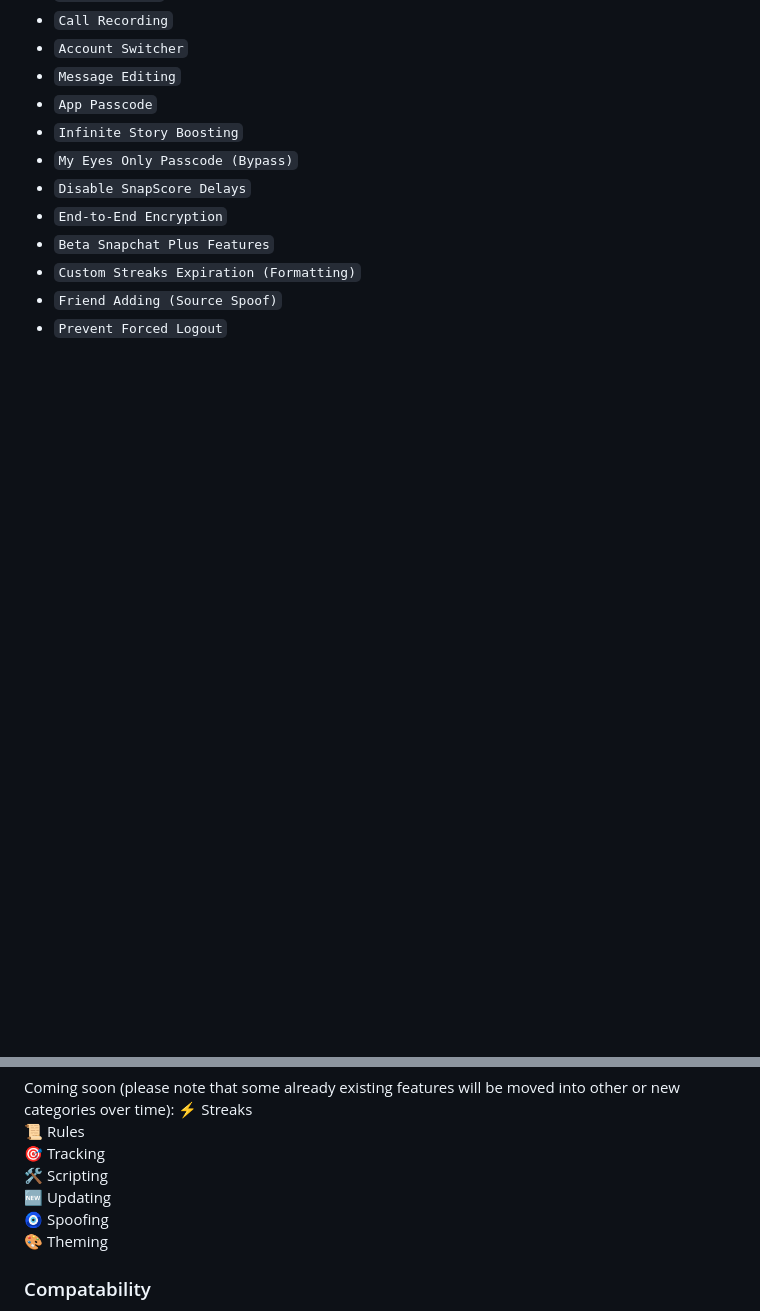
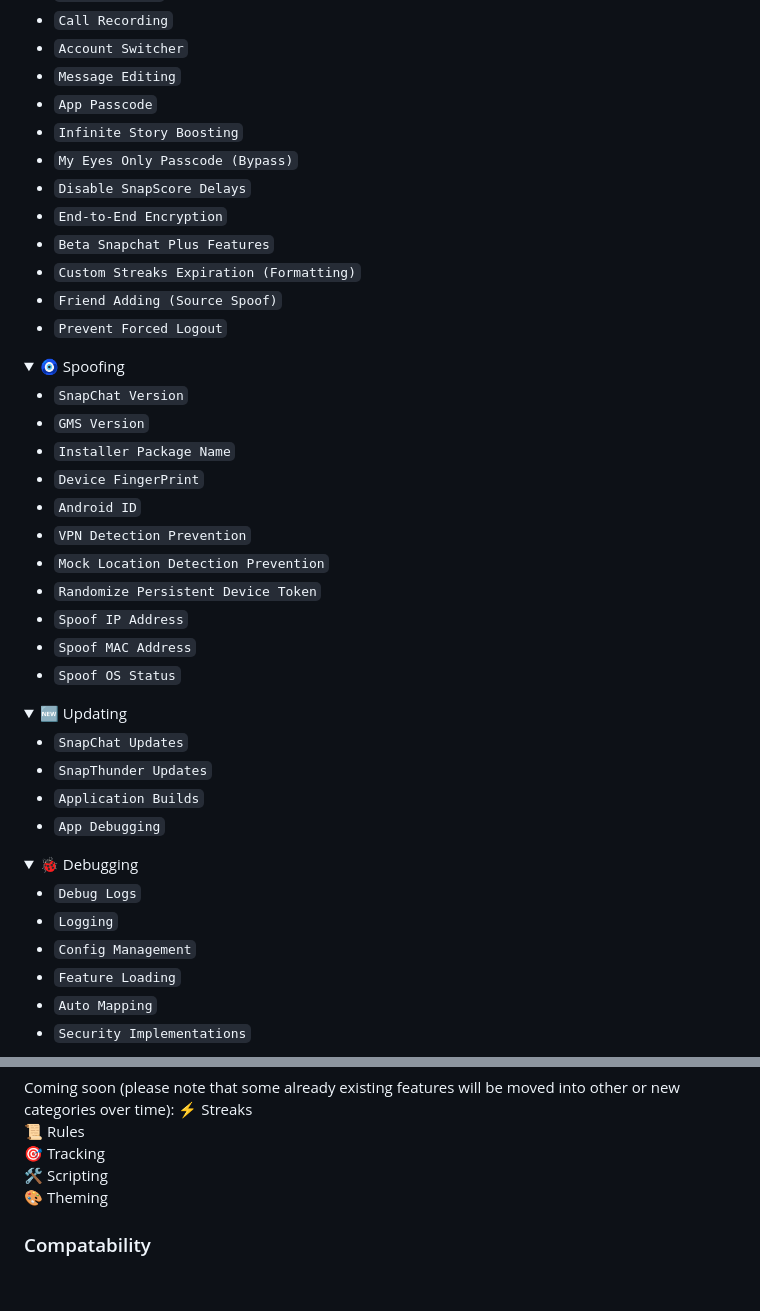
Before and after one commit to SinfulZen/SnapThunder, a Markdown page: README.md, 2 parts joined by grey strips. GitHub-like rendering; folded sections open; blank space fills up the shorter version.

Commit message:
ReadMe Update
Description updated.

```diff
--- a/README.md
+++ b/README.md
@@ -135,3 +135,39 @@ Please note that the features listed below are what My mod currently has. I'll u
   - `Prevent Forced Logout`
 </details>
 
+<details closed>
+  <summary>🧿 Spoofing</summary>
+
+  - `SnapChat Version`
+  - `GMS Version`
+  - `Installer Package Name`
+  - `Device FingerPrint`
+  - `Android ID`
+  - `VPN Detection Prevention`
+  - `Mock Location Detection Prevention`
+  - `Randomize Persistent Device Token`
+  - `Spoof IP Address`
+  - `Spoof MAC Address`
+  - `Spoof OS Status`
+</details>
+
+<details closed>
+  <summary>🆕 Updating</summary>
+
+  - `SnapChat Updates`
+  - `SnapThunder Updates`
+  - `Application Builds`
+  - `App Debugging`
+
+</details>
+
+<details closed>
+  <summary>🐞 Debugging</summary>
+
+  - `Debug Logs`
+  - `Logging`
+  - `Config Management`
+  - `Feature Loading`
+  - `Auto Mapping`
+  - `Security Implementations`
+
@@ -140,8 +178,6 @@ Coming soon (please note that some already existing features will be moved into
 📜 Rules
 🎯 Tracking
 🛠️ Scripting
-🆕 Updating
-🧿 Spoofing
 🎨 Theming
 
 ### Compatability
```
Also changed, not shown: other parts of README.md (+2 -0 lines).
